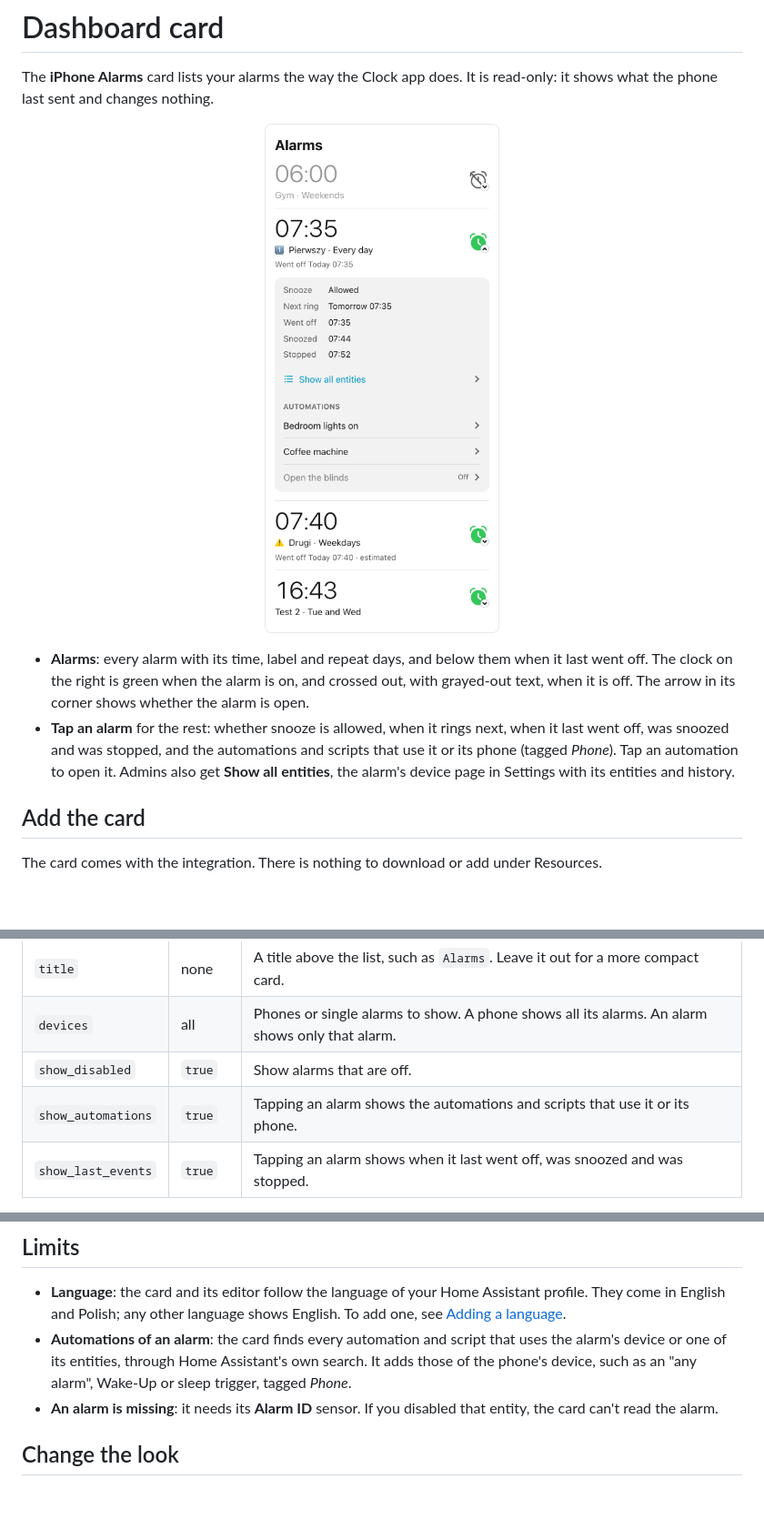
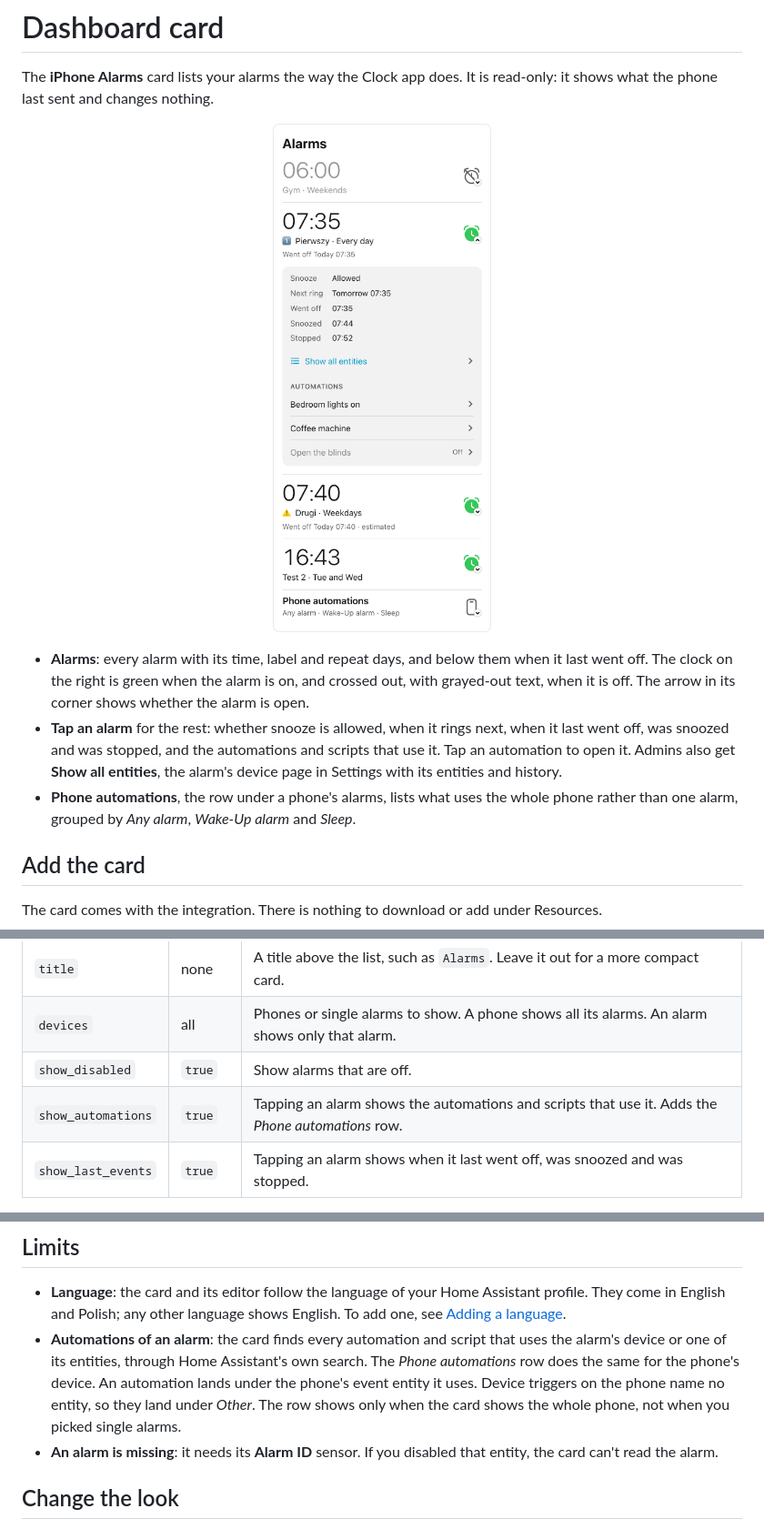
Before and after one commit to Jozwiaczek/iphone-alarms-sync, a Markdown page: docs/dashboard-card.md, 3 parts joined by grey strips. Shown at 91% size. GitHub-like rendering; pictures changed too: assets/card-light.png; blank space fills up the shorter version.

```diff
--- a/docs/dashboard-card.md
+++ b/docs/dashboard-card.md
@@ -10,7 +10,8 @@ The **iPhone Alarms** card lists your alarms the way the Clock app does. It is r
 </p>
 
 - **Alarms**: every alarm with its time, label and repeat days, and below them when it last went off. The clock on the right is green when the alarm is on, and crossed out, with grayed-out text, when it is off. The arrow in its corner shows whether the alarm is open.
-- **Tap an alarm** for the rest: whether snooze is allowed, when it rings next, when it last went off, was snoozed and was stopped, and the automations and scripts that use it or its phone (tagged *Phone*). Tap an automation to open it. Admins also get **Show all entities**, the alarm's device page in Settings with its entities and history.
+- **Tap an alarm** for the rest: whether snooze is allowed, when it rings next, when it last went off, was snoozed and was stopped, and the automations and scripts that use it. Tap an automation to open it. Admins also get **Show all entities**, the alarm's device page in Settings with its entities and history.
+- **Phone automations**, the row under a phone's alarms, lists what uses the whole phone rather than one alarm, grouped by *Any alarm*, *Wake-Up alarm* and *Sleep*.
 
 ## Add the card
 
@@ -35,7 +36,7 @@ All of them can be set in the card editor.
 | `title` | none | A title above the list, such as `Alarms`. Leave it out for a more compact card. |
 | `devices` | all | Phones or single alarms to show. A phone shows all its alarms. An alarm shows only that alarm. |
 | `show_disabled` | `true` | Show alarms that are off. |
-| `show_automations` | `true` | Tapping an alarm shows the automations and scripts that use it or its phone. |
+| `show_automations` | `true` | Tapping an alarm shows the automations and scripts that use it. Adds the *Phone automations* row. |
 | `show_last_events` | `true` | Tapping an alarm shows when it last went off, was snoozed and was stopped. |
 
 **Examples**
@@ -81,7 +82,7 @@ target:
 ## Limits
 
 - **Language**: the card and its editor follow the language of your Home Assistant profile. They come in English and Polish; any other language shows English. To add one, see [Adding a language](../CONTRIBUTING.md#adding-a-language).
-- **Automations of an alarm**: the card finds every automation and script that uses the alarm's device or one of its entities, through Home Assistant's own search. It adds those of the phone's device, such as an "any alarm", Wake-Up or sleep trigger, tagged *Phone*.
+- **Automations of an alarm**: the card finds every automation and script that uses the alarm's device or one of its entities, through Home Assistant's own search. The *Phone automations* row does the same for the phone's device. An automation lands under the phone's event entity it uses. Device triggers on the phone name no entity, so they land under *Other*. The row shows only when the card shows the whole phone, not when you picked single alarms.
 - **An alarm is missing**: it needs its **Alarm ID** sensor. If you disabled that entity, the card can't read the alarm.
 
 ## Change the look
```
Also changed, not shown: assets/card-dark.png, 7 other files.
